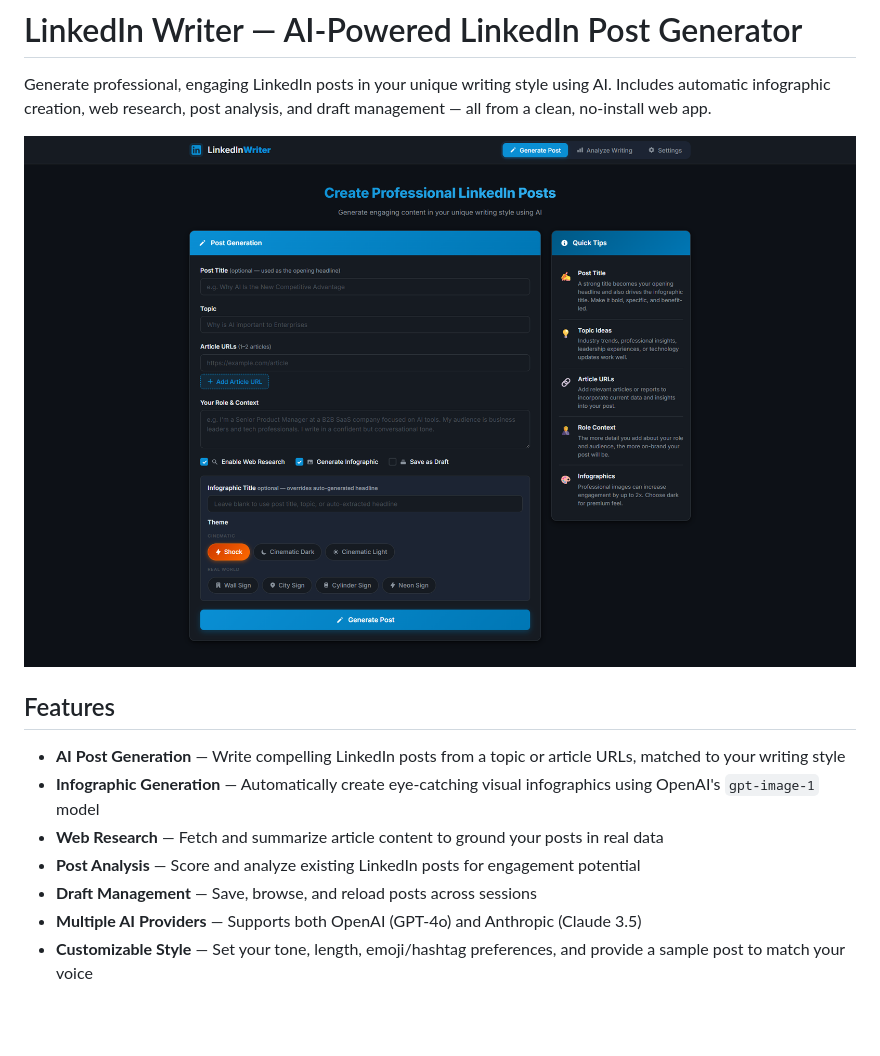
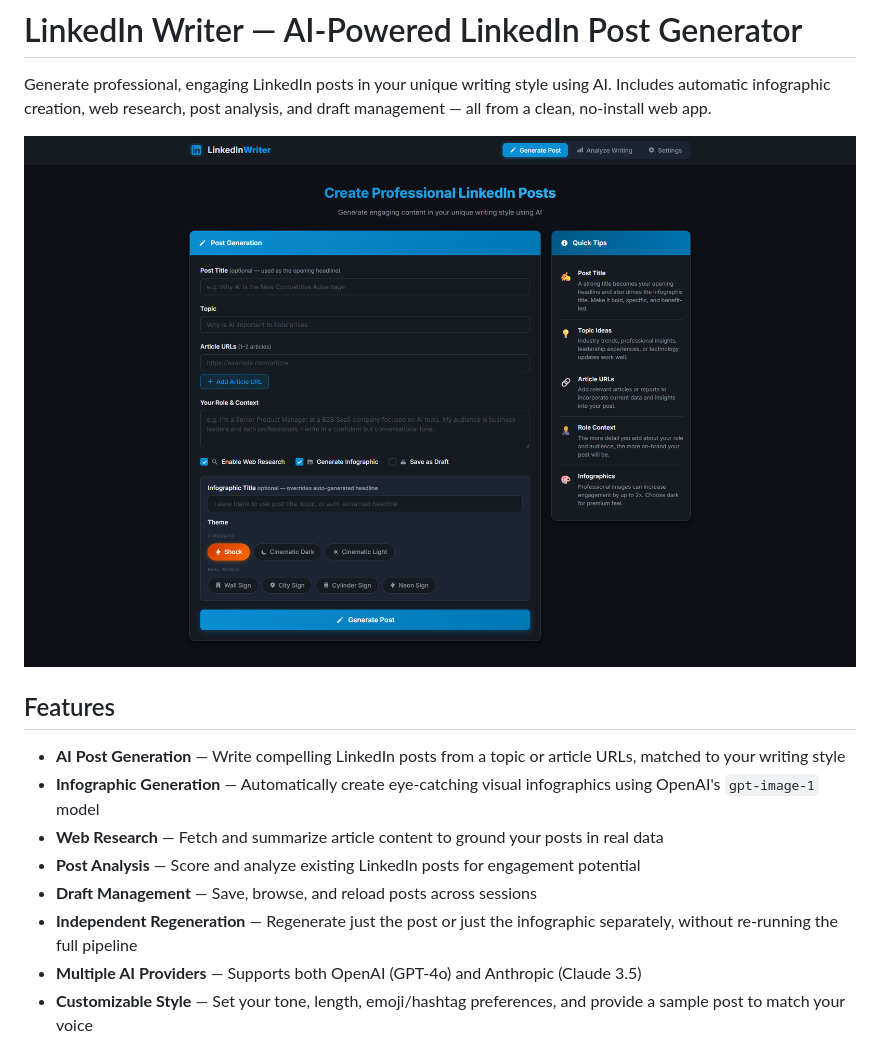
Before and after one commit to cjmccarthy65/linkedin-writer, a Markdown page: README.md, the part around the change. Rendered like a GitHub page; pictures changed too: screenshots/screencapture-localhost-3000-2026-02-28-07_26_17.png (added); blank space fills up the shorter version.

```diff
--- a/README.md
+++ b/README.md
@@ -2,7 +2,7 @@
 
 Generate professional, engaging LinkedIn posts in your unique writing style using AI. Includes automatic infographic creation, web research, post analysis, and draft management — all from a clean, no-install web app.
 
-![LinkedIn Writer screenshot](screenshots/screencapture-localhost-3000-2026-02-27-10_21_52.png)
+![LinkedIn Writer screenshot](screenshots/screencapture-localhost-3000-2026-02-28-07_26_17.png)
 
 ## Features
 
@@ -11,6 +11,7 @@ Generate professional, engaging LinkedIn posts in your unique writing style usin
 - **Web Research** — Fetch and summarize article content to ground your posts in real data
 - **Post Analysis** — Score and analyze existing LinkedIn posts for engagement potential
 - **Draft Management** — Save, browse, and reload posts across sessions
+- **Independent Regeneration** — Regenerate just the post or just the infographic separately, without re-running the full pipeline
 - **Multiple AI Providers** — Supports both OpenAI (GPT-4o) and Anthropic (Claude 3.5)
 - **Customizable Style** — Set your tone, length, emoji/hashtag preferences, and provide a sample post to match your voice
 
```
Also changed, not shown: 2 other files.
